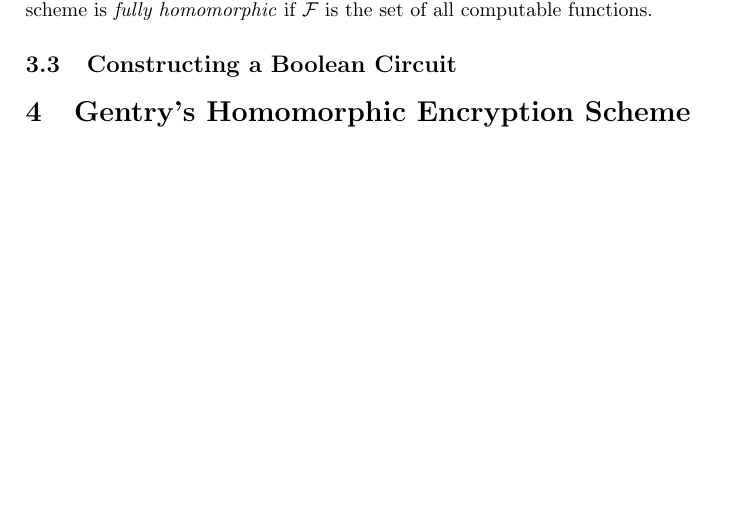
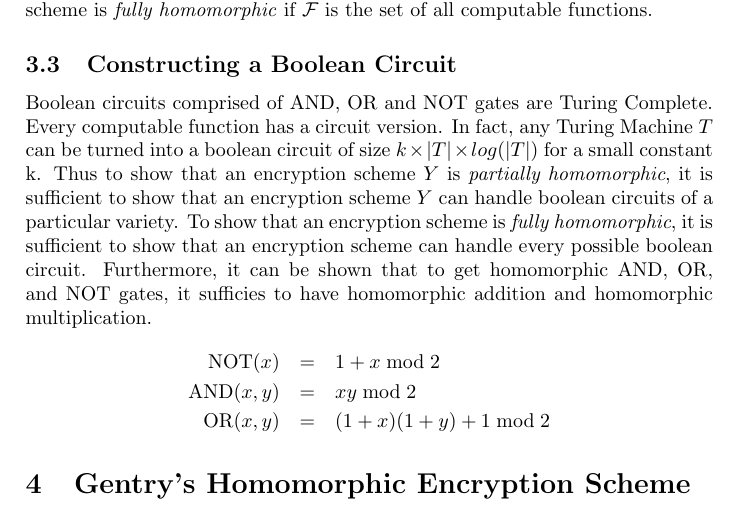
Before and after one commit to ajrisi/CryptographyII20093, a LaTeX paper (Report/report.tex): part of page 5 of 7, cut so that both start at the same text, the shorter picture padded with empty space. Compiled offline with LaTeX, dvips and Ghostscript.

Commit message:
Finished background information.

```diff
--- a/Report/report.tex
+++ b/Report/report.tex
@@ -130,9 +130,13 @@ Decrypting a multiplication of two ciphertexts yeilds the multiplication of the
 \subsection{Partially Homomorphic and Fully Homomorphic Encryption}
 To generalize this property, consider the contraint that $\delta(\mathcal{F}(\varepsilon(m_1), \varepsilon(m_2), ..., \varepsilon(m_n))) = \mathcal{F}(m_1, m_2, ..., m_n)$ for some set of functions $\mathcal{F}$ on all $m_i$ in the plaintext space. We say that an encryption scheme is \textit{partially homomorphic} if $\mathcal{F}$ is a (finite or infinite) proper subset of computable functions. We say that an encryption scheme is \textit{fully homomorphic} if $\mathcal{F}$ is the set of all computable functions.
 
-
 \subsection{Constructing a Boolean Circuit}
-
+Boolean circuits comprised of AND, OR and NOT gates are Turing Complete. Every computable function has a circuit version. In fact, any Turing Machine $T$ can be turned into a boolean circuit of size $k \times |T| \times log(|T|)$ for a small constant k. Thus to show that an encryption scheme $Y$ is \textit{partially homomorphic}, it is sufficient to show that an encryption scheme $Y$ can handle boolean circuits of a particular variety. To show that an encryption scheme is \textit{fully homomorphic}, it is sufficient to show that an encryption scheme can handle every possible boolean circuit. Furthermore, it can be shown that to get homomorphic AND, OR, and NOT gates, it sufficies to have homomorphic addition and homomorphic multiplication.
+\begin{eqnarray*}
+\mathrm{NOT}(x) &=& 1+x \bmod 2\\
+\mathrm{AND}(x,y) &=& xy \bmod 2\\
+\mathrm{OR}(x,y) &=& (1+x)(1+y) + 1 \bmod 2
+\end{eqnarray*}
 
 \section{Gentry's Homomorphic Encryption Scheme}
 
```
